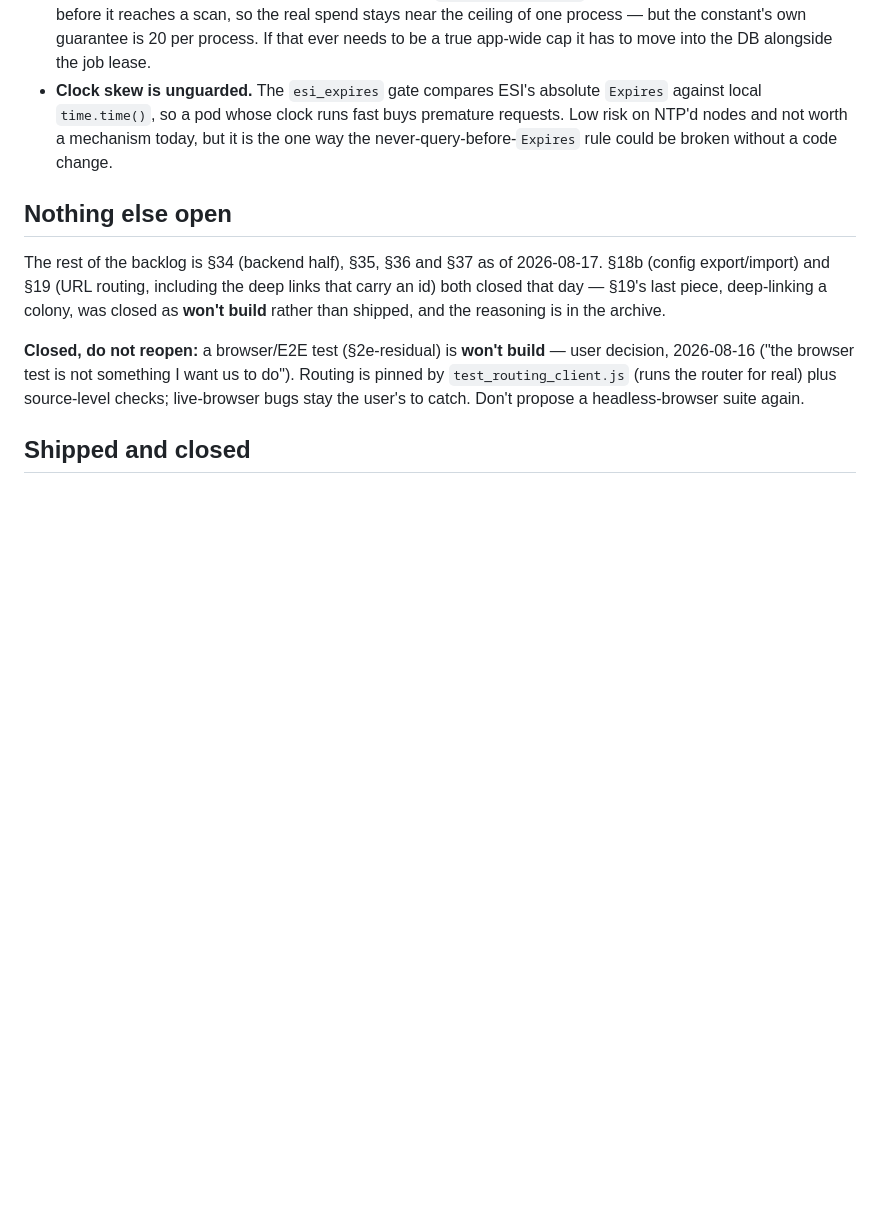
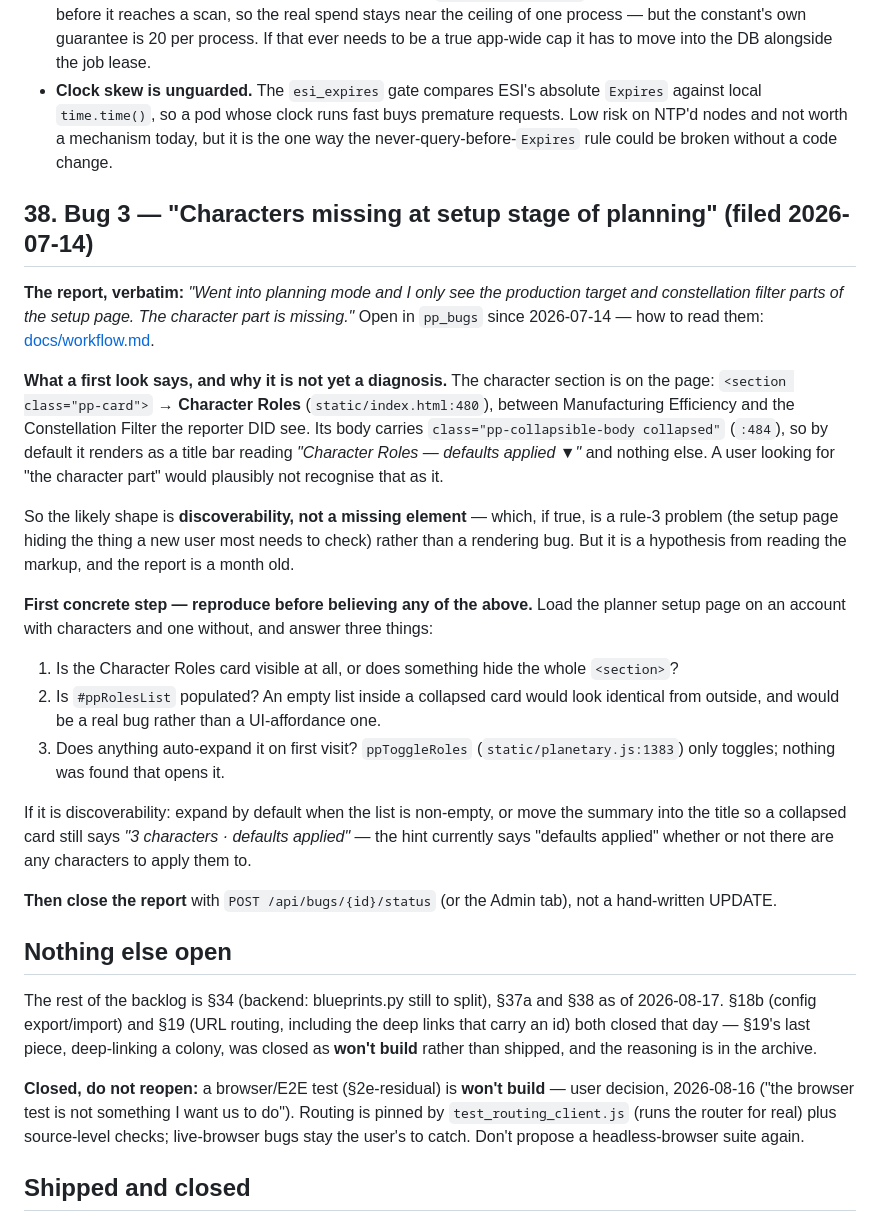
Before and after one commit to fredrik84/eve-pi-planner, a Markdown page: TODO.md, the part around the change. Rendered like a GitHub page; blank space fills up the shorter version.

Commit message:
docs: write down how to read bug reports off the production pod, and open 38 for the one that has been sitting since July
Co-Authored-By: Claude Opus 5 <noreply@anthropic.com>

```diff
--- a/TODO.md
+++ b/TODO.md
@@ -233,9 +233,42 @@ actually being APPLIED each fail the suite when broken. `test_alerts.py`, `test_
   nodes and not worth a mechanism today, but it is the one way the never-query-before-`Expires`
   rule could be broken without a code change.
 
+## 38. Bug 3 — "Characters missing at setup stage of planning" (filed 2026-07-14)
+
+**The report, verbatim:** *"Went into planning mode and I only see the production target and
+constellation filter parts of the setup page. The character part is missing."*
+Open in `pp_bugs` since 2026-07-14 — how to read them:
+[docs/workflow.md](docs/workflow.md#reading-bug-reports).
+
+**What a first look says, and why it is not yet a diagnosis.** The character section is on the page:
+`<section class="pp-card">` → **Character Roles** (`static/index.html:480`), between Manufacturing
+Efficiency and the Constellation Filter the reporter DID see. Its body carries
+`class="pp-collapsible-body collapsed"` (`:484`), so by default it renders as a title bar reading
+*"Character Roles — defaults applied ▼"* and nothing else. A user looking for "the character part"
+would plausibly not recognise that as it.
+
+So the likely shape is **discoverability, not a missing element** — which, if true, is a rule-3
+problem (the setup page hiding the thing a new user most needs to check) rather than a rendering
+bug. But it is a hypothesis from reading the markup, and the report is a month old.
+
+**First concrete step — reproduce before believing any of the above.** Load the planner setup page
+on an account with characters and one without, and answer three things:
+1. Is the Character Roles card visible at all, or does something hide the whole `<section>`?
+2. Is `#ppRolesList` populated? An empty list inside a collapsed card would look identical from
+   outside, and would be a real bug rather than a UI-affordance one.
+3. Does anything auto-expand it on first visit? `ppToggleRoles` (`static/planetary.js:1383`) only
+   toggles; nothing was found that opens it.
+
+If it is discoverability: expand by default when the list is non-empty, or move the summary into
+the title so a collapsed card still says *"3 characters · defaults applied"* — the hint currently
+says "defaults applied" whether or not there are any characters to apply them to.
+
+**Then close the report** with `POST /api/bugs/{id}/status` (or the Admin tab), not a hand-written
+UPDATE.
+
 ## Nothing else open
 
-The rest of the backlog is §34 (backend half), §35, §36 and §37 as of 2026-08-17. §18b (config export/import) and §19 (URL routing,
+The rest of the backlog is §34 (backend: blueprints.py still to split), §37a and §38 as of 2026-08-17. §18b (config export/import) and §19 (URL routing,
 including the deep links that carry an id) both closed that day — §19's last piece, deep-linking a
 colony, was closed as **won't build** rather than shipped, and the reasoning is in the archive.
 
```
Also changed, not shown: docs/workflow.md (+42 -0 lines).
